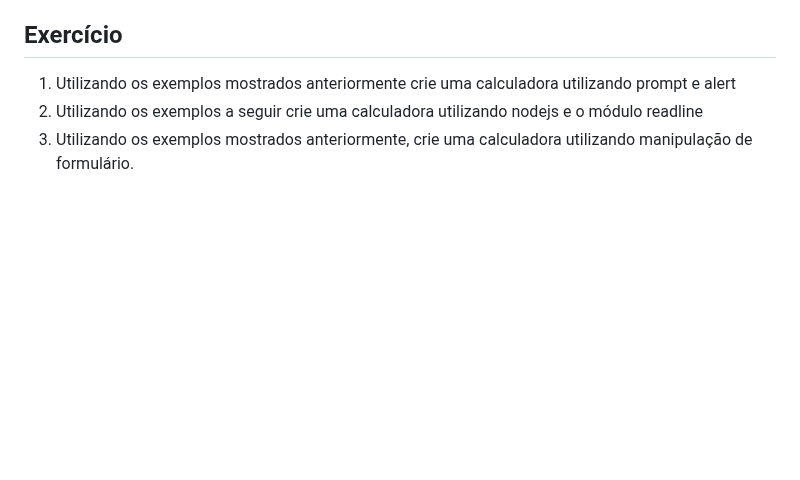
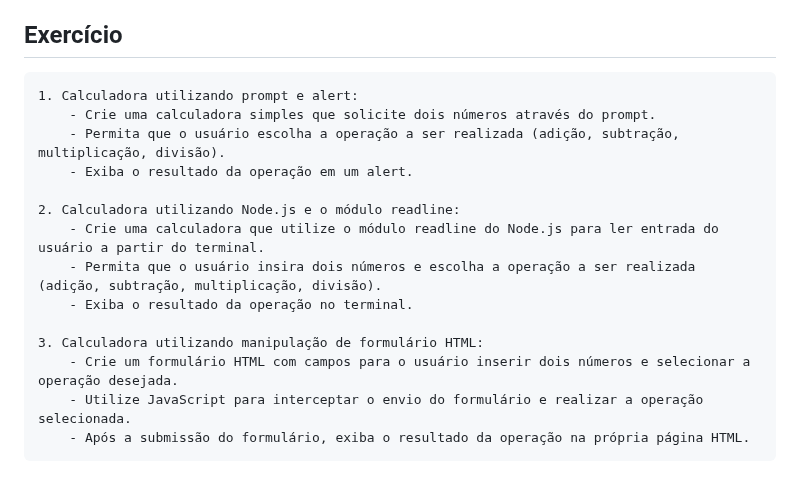
Before and after one commit to romulomenezesjr/edd-js, a Markdown page: 01-fundamentos/01-intro/README.md, the part around the change. Rendered like a GitHub page; blank space fills up the shorter version.

```diff
--- a/01-fundamentos/01-intro/README.md
+++ b/01-fundamentos/01-intro/README.md
@@ -168,7 +168,17 @@ Normalmente não utilizandos a função **prompt()** do Javascript para leitura
 Neste exemplo, o evento de envio do formulário (`submit`) é interceptado pelo JavaScript. Dentro do callback desse evento, os valores dos inputs são lidos usando `document.getElementById().value`. Esses valores são então exibidos no console, mas você pode fazer qualquer outra coisa com eles, como enviá-los para um servidor ou usá-los para atualizar a página. O `event.preventDefault()` é usado para impedir o envio padrão do formulário, que recarregaria a página.
 
 ## Exercício
+    1. Calculadora utilizando prompt e alert:
+        - Crie uma calculadora simples que solicite dois números através do prompt.
+        - Permita que o usuário escolha a operação a ser realizada (adição, subtração, multiplicação, divisão).
+        - Exiba o resultado da operação em um alert.
 
-1. Utilizando os exemplos mostrados anteriormente crie uma calculadora utilizando prompt e alert
-2. Utilizando os exemplos a seguir crie uma calculadora utilizando nodejs e o módulo readline
-3. Utilizando os exemplos mostrados anteriormente, crie uma calculadora utilizando manipulação de formulário.
+    2. Calculadora utilizando Node.js e o módulo readline:
+        - Crie uma calculadora que utilize o módulo readline do Node.js para ler entrada do usuário a partir do terminal.
+        - Permita que o usuário insira dois números e escolha a operação a ser realizada (adição, subtração, multiplicação, divisão).
+        - Exiba o resultado da operação no terminal.
+
+    3. Calculadora utilizando manipulação de formulário HTML:
+        - Crie um formulário HTML com campos para o usuário inserir dois números e selecionar a operação desejada.
+        - Utilize JavaScript para interceptar o envio do formulário e realizar a operação selecionada.
+        - Após a submissão do formulário, exiba o resultado da operação na própria página HTML.
```
